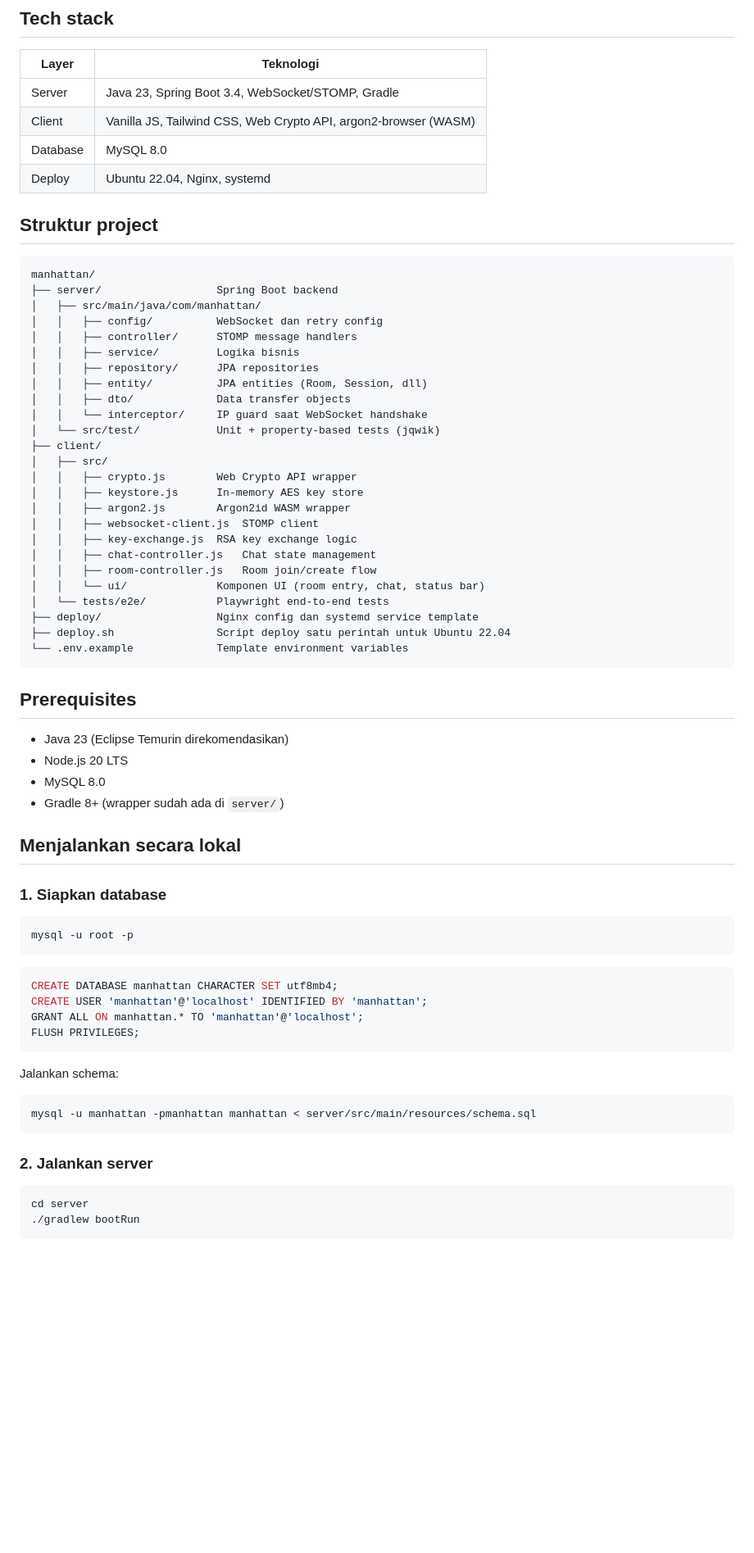
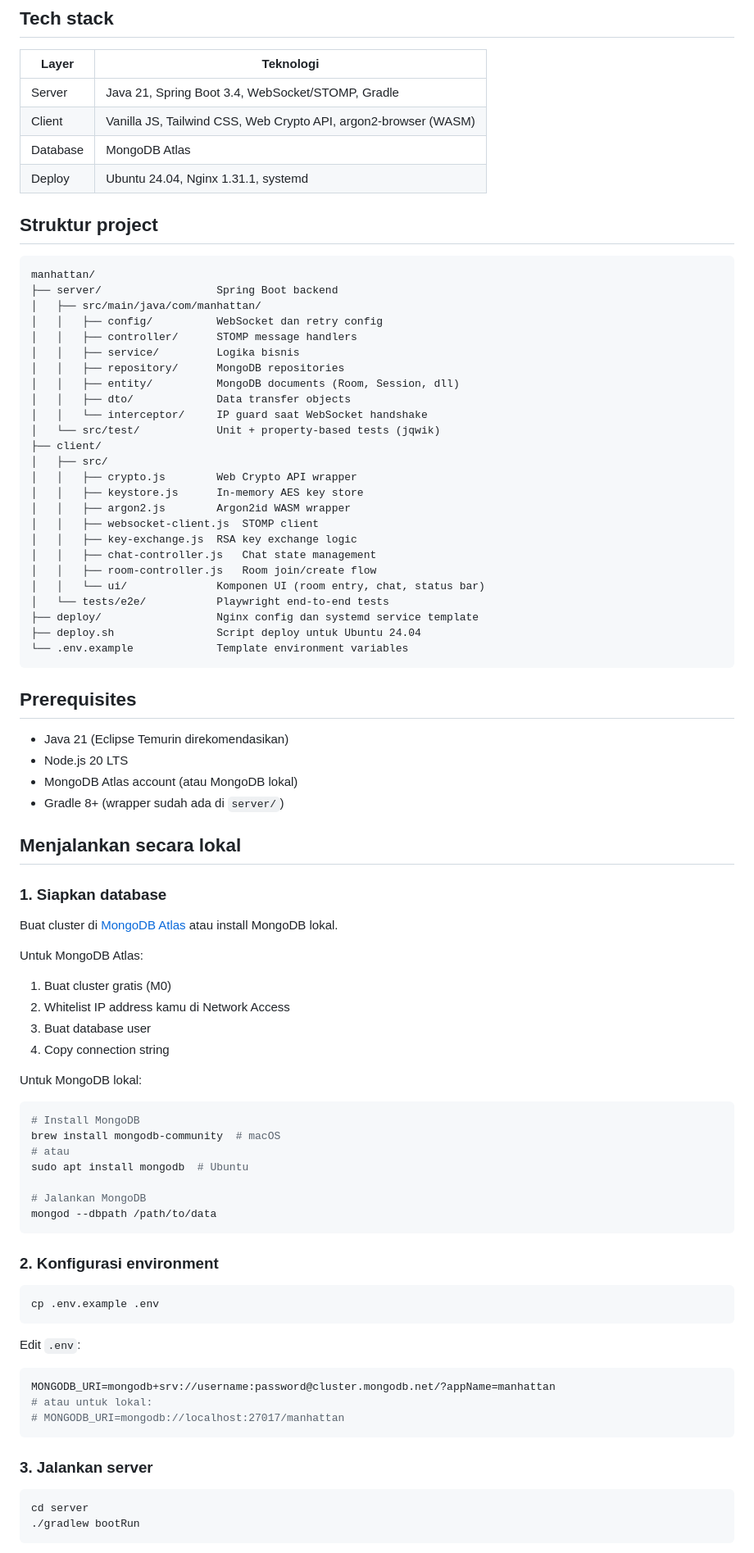
Before and after one commit to richoarbianto/manhattan, a Markdown page: README.md, the part around one of its changes. Shown at 82% size. GitHub-like rendering; blank space fills up the shorter version.

Commit message:
update README for MongoDB Atlas

````diff
--- a/README.md
+++ b/README.md
@@ -23,10 +23,10 @@ Identitas pengguna ditentukan oleh IP address. Satu IP, satu sesi.
 
 | Layer | Teknologi |
 |---|---|
-| Server | Java 23, Spring Boot 3.4, WebSocket/STOMP, Gradle |
+| Server | Java 21, Spring Boot 3.4, WebSocket/STOMP, Gradle |
 | Client | Vanilla JS, Tailwind CSS, Web Crypto API, argon2-browser (WASM) |
-| Database | MySQL 8.0 |
-| Deploy | Ubuntu 22.04, Nginx, systemd |
+| Database | MongoDB Atlas |
+| Deploy | Ubuntu 24.04, Nginx 1.31.1, systemd |
 
 ## Struktur project
 
@@ -37,8 +37,8 @@ manhattan/
 │   │   ├── config/          WebSocket dan retry config
 │   │   ├── controller/      STOMP message handlers
 │   │   ├── service/         Logika bisnis
-│   │   ├── repository/      JPA repositories
-│   │   ├── entity/          JPA entities (Room, Session, dll)
+│   │   ├── repository/      MongoDB repositories
+│   │   ├── entity/          MongoDB documents (Room, Session, dll)
 │   │   ├── dto/             Data transfer objects
 │   │   └── interceptor/     IP guard saat WebSocket handshake
 │   └── src/test/            Unit + property-based tests (jqwik)
@@ -54,39 +54,54 @@ manhattan/
 │   │   └── ui/              Komponen UI (room entry, chat, status bar)
 │   └── tests/e2e/           Playwright end-to-end tests
 ├── deploy/                  Nginx config dan systemd service template
-├── deploy.sh                Script deploy satu perintah untuk Ubuntu 22.04
+├── deploy.sh                Script deploy untuk Ubuntu 24.04
 └── .env.example             Template environment variables
 ```
 
 ## Prerequisites
 
-- Java 23 (Eclipse Temurin direkomendasikan)
+- Java 21 (Eclipse Temurin direkomendasikan)
 - Node.js 20 LTS
-- MySQL 8.0
+- MongoDB Atlas account (atau MongoDB lokal)
 - Gradle 8+ (wrapper sudah ada di `server/`)
 
 ## Menjalankan secara lokal
 
 ### 1. Siapkan database
 
+Buat cluster di [MongoDB Atlas](https://www.mongodb.com/cloud/atlas) atau install MongoDB lokal.
+
+Untuk MongoDB Atlas:
+1. Buat cluster gratis (M0)
+2. Whitelist IP address kamu di Network Access
+3. Buat database user
+4. Copy connection string
+
+Untuk MongoDB lokal:
 ```bash
-mysql -u root -p
+# Install MongoDB
+brew install mongodb-community  # macOS
+# atau
+sudo apt install mongodb  # Ubuntu
+
+# Jalankan MongoDB
+mongod --dbpath /path/to/data
 ```
 
-```sql
-CREATE DATABASE manhattan CHARACTER SET utf8mb4;
-CREATE USER 'manhattan'@'localhost' IDENTIFIED BY 'manhattan';
-GRANT ALL ON manhattan.* TO 'manhattan'@'localhost';
-FLUSH PRIVILEGES;
+### 2. Konfigurasi environment
+
+```bash
+cp .env.example .env
 ```
 
-Jalankan schema:
-
+Edit `.env`:
 ```bash
-mysql -u manhattan -pmanhattan manhattan < server/src/main/resources/schema.sql
+MONGODB_URI=mongodb+srv://username:password@cluster.mongodb.net/?appName=manhattan
+# atau untuk lokal:
+# MONGODB_URI=mongodb://localhost:27017/manhattan
 ```
 
-### 2. Jalankan server
+### 3. Jalankan server
 
 ```bash
 cd server
````
Also changed, not shown: other parts of README.md (+19 -16 lines).
